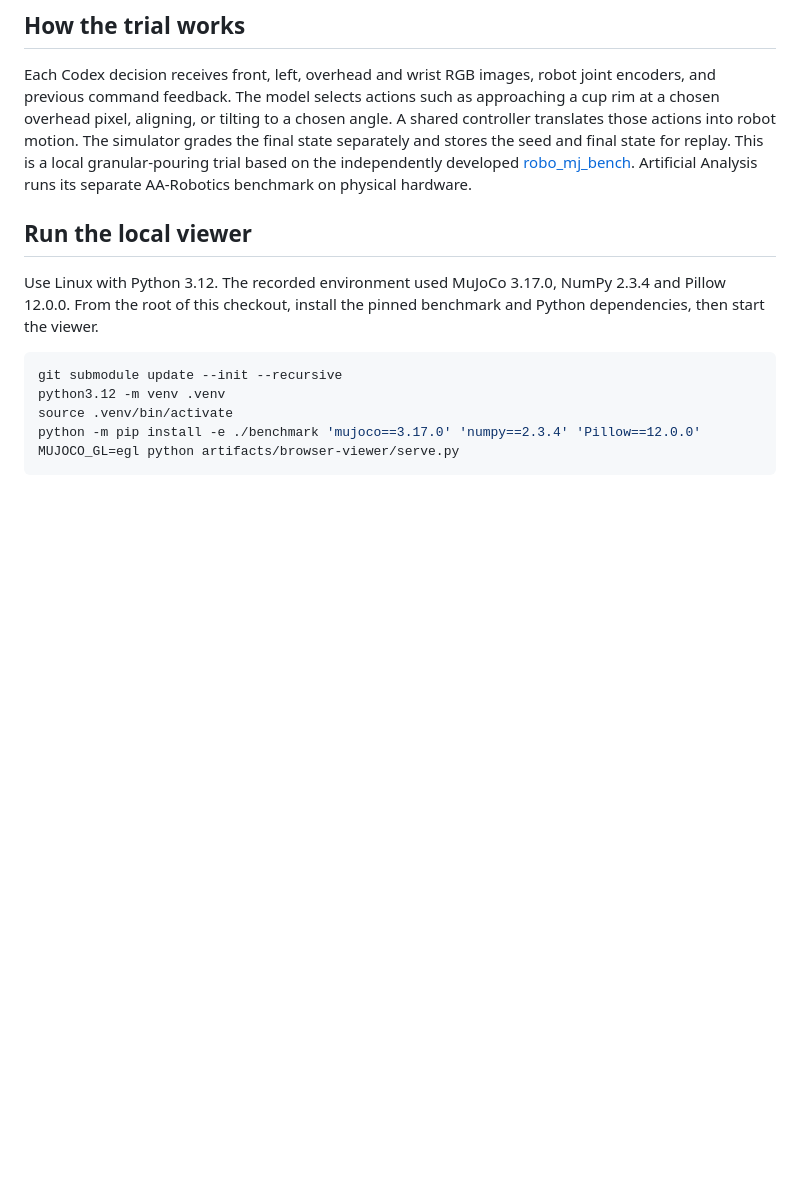
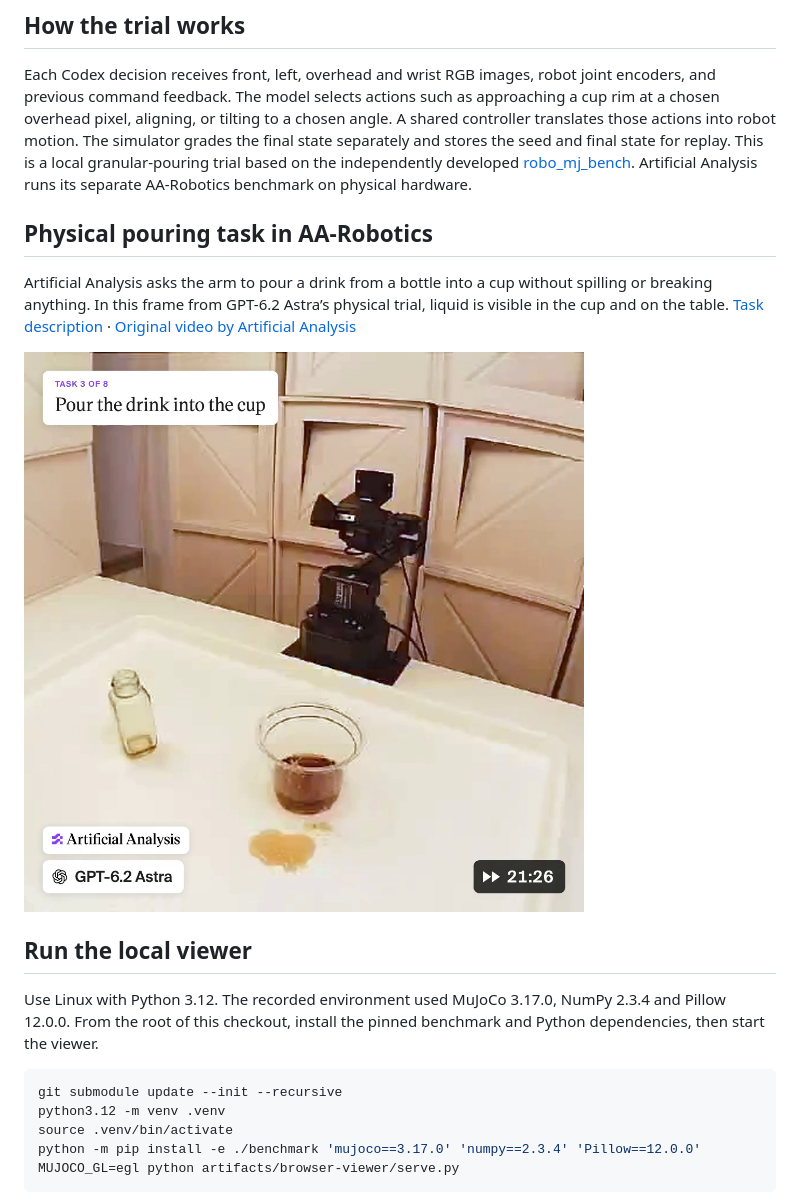
Before and after one commit to thunderrun/codex-mujoco-pouring, a Markdown page: README.md, the part around the change. Drawn GitHub-style; pictures changed too: docs/images/aa-robotics-astra-pouring.png (added); blank space fills up the shorter version.

Commit message:
Illustrate the AA-Robotics physical pouring task in the README

```diff
--- a/README.md
+++ b/README.md
@@ -20,6 +20,12 @@ All four trials earned partial credit. Independent physics replays reproduced th
 ## How the trial works
 
 Each Codex decision receives front, left, overhead and wrist RGB images, robot joint encoders, and previous command feedback. The model selects actions such as approaching a cup rim at a chosen overhead pixel, aligning, or tilting to a chosen angle. A shared controller translates those actions into robot motion. The simulator grades the final state separately and stores the seed and final state for replay. This is a local granular-pouring trial based on the independently developed [robo_mj_bench](https://github.com/lizimo061/robo_mj_bench/tree/a886b54f3cff4e0994f9d3150e032003935b59c6). Artificial Analysis runs its separate AA-Robotics benchmark on physical hardware.
+
+## Physical pouring task in AA-Robotics
+
+Artificial Analysis asks the arm to pour a drink from a bottle into a cup without spilling or breaking anything. In this frame from GPT-6.2 Astra’s physical trial, liquid is visible in the cup and on the table. [Task description](https://artificialanalysis.ai/articles/aa-robotics?aa-robotics-run-task=pour-drink-into-cup) · [Original video by Artificial Analysis](https://x.com/ArtificialAnlys/status/2122757022710104131)
+
+![Artificial Analysis’s physical pouring trial with GPT-6.2 Astra, showing the bottle, cup, and spilled liquid](docs/images/aa-robotics-astra-pouring.png)
 
 ## Run the local viewer
 
```
